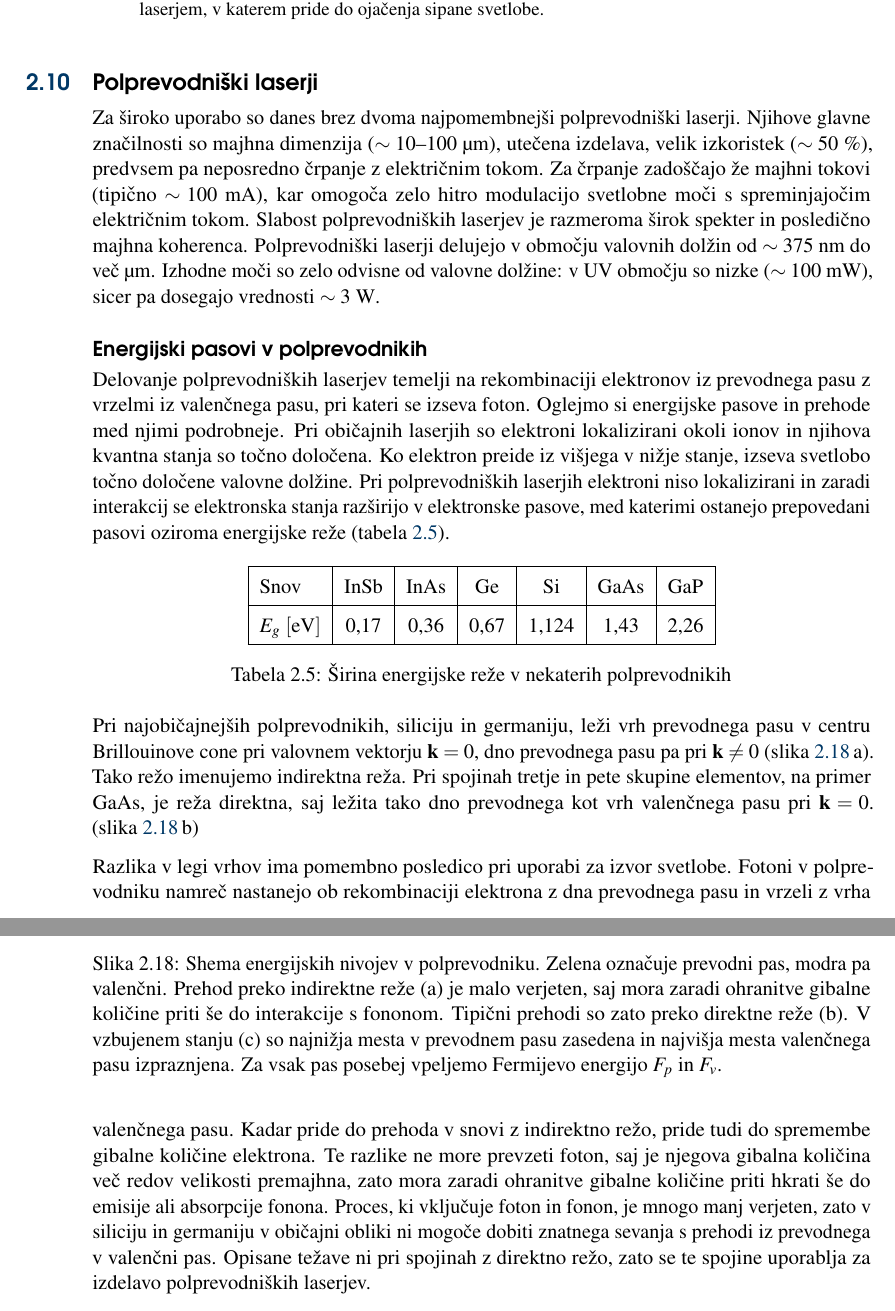
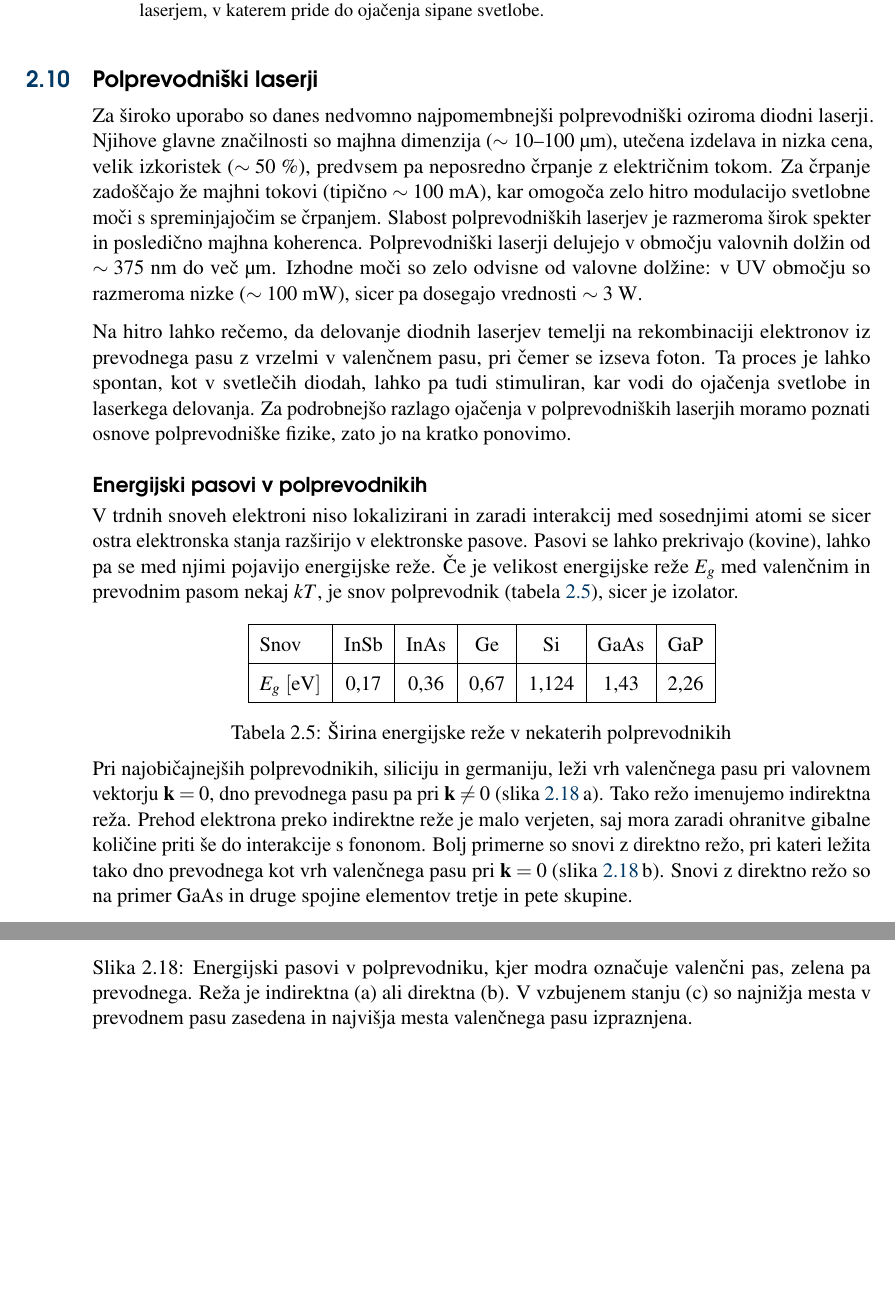
Before and after one commit to mrcinv/skripta, a LaTeX book (Fotonika.tex, which reads Chapter_07_Primeri.tex): two parts of pages 47 and 48 of 90 before the commit and two parts of pages 47 and 48 of 82 after it, joined at a grey line, cut so that both start at the same text, the shorter picture padded with empty space. Compiled offline with pdfLaTeX.

Commit message:
Primere dopolnjujem

```diff
--- a/Chapter_07_Primeri.tex
+++ b/Chapter_07_Primeri.tex
@@ -720,29 +720,30 @@ Gostota obrnjene zasedenosti $\Delta N/V$ & $ \sim 10^{24}/\si{\metre}^3$ \\ \hl
 \end{remark}
 
 \section{Polprevodniški laserji}
-Za široko uporabo so danes brez dvoma najpomembnejši polprevodniški laserji.
-Njihove glavne značilnosti so majhna dimenzija ($\sim 10$--$100~\si{\micro\metre}$),
-utečena izdelava, velik izkoristek ($\sim 50~\%$), predvsem pa neposredno
+\index{Laser!polprevodniški}\index{Laser!diodni|see {Laser!polprevodniški}}
+Za široko uporabo so danes nedvomno najpomembnejši polprevodniški oziroma diodni
+laserji. Njihove glavne značilnosti so majhna dimenzija ($\sim 10$--$100~\si{\micro\metre}$),
+utečena izdelava in nizka cena, velik izkoristek ($\sim 50~\%$), predvsem pa neposredno
 črpanje z električnim tokom. Za črpanje zadoščajo že majhni tokovi
 (tipično $\sim 100~\si{\milli\ampere}$), kar omogoča zelo hitro modulacijo
-svetlobne moči s spreminjajočim električnim tokom.
-Slabost polprevodniških laserjev je razmeroma širok
+svetlobne moči s spreminjajočim se črpanjem. Slabost polprevodniških laserjev je razmeroma širok
 spekter in posledično majhna koherenca. Polprevodniški laserji delujejo v območju
 valovnih dolžin od $\sim 375~\si{nm}$ do več $\si{\micro\meter}$. Izhodne moči
-so zelo odvisne od valovne dolžine: v UV območju so nizke ($\sim 100~\si{mW}$),
+so zelo odvisne od valovne dolžine: v UV območju so razmeroma nizke ($\sim 100~\si{mW}$),
 sicer pa dosegajo vrednosti $\sim 3~\si{\watt}$.
 
+Na hitro lahko rečemo, da delovanje diodnih laserjev temelji na rekombinaciji elektronov
+iz prevodnega pasu z vrzelmi v valenčnem pasu, pri čemer se izseva foton. Ta proces je lahko
+spontan, kot v svetlečih diodah, lahko pa tudi stimuliran, kar vodi do ojačenja svetlobe
+in laserkega delovanja. Za podrobnejšo razlago ojačenja v polprevodniških
+laserjih moramo poznati osnove polprevodniške fizike, zato jo na kratko ponovimo.
+
 \subsection*{Energijski pasovi v polprevodnikih}
-Delovanje polprevodniških laserjev temelji na rekombinaciji elektronov
-iz prevodnega pasu z vrzelmi iz valenčnega pasu, pri kateri se izseva foton.
-Oglejmo si energijske pasove in prehode med njimi podrobneje.
-Pri običajnih laserjih so elektroni
-lokalizirani okoli ionov in njihova kvantna stanja so točno določena. Ko elektron
-preide iz višjega v nižje stanje, izseva svetlobo točno določene valovne dolžine.
-Pri polprevodniških laserjih elektroni niso lokalizirani in zaradi interakcij
-se elektronska stanja razširijo v elektronske pasove, med katerimi ostanejo
-prepovedani pasovi oziroma energijske reže (tabela~\ref{table:gap}).
-
+V trdnih snoveh elektroni niso lokalizirani in zaradi interakcij med sosednjimi atomi
+se sicer ostra elektronska stanja razširijo v elektronske pasove. Pasovi se lahko
+prekrivajo (kovine), lahko pa se med njimi pojavijo energijske reže. Če je velikost
+energijske reže $E_g$ med valenčnim in prevodnim pasom nekaj $kT$, je snov polprevodnik
+(tabela~\ref{table:gap}), sicer je izolator.
 \begin{table}[h]
  \centering
 \begin{tabular}{|l|c|c|c|c|c|c|} \hline
@@ -752,36 +753,24 @@ prepovedani pasovi oziroma energijske reže (tabela~\ref{table:gap}).
   \caption{Širina energijske reže v nekaterih polprevodnikih}
 \label{table:gap}
 \end{table}
-
+\vglue-5truemm
 Pri najobičajnejših polprevodnikih, siliciju in germaniju, leži vrh
-prevodnega pasu v centru Brillouinove cone pri valovnem vektorju $\mathbf{k}=0$,
+valenčnega pasu pri valovnem vektorju $\mathbf{k}=0$,
 dno prevodnega pasu pa pri $\mathbf{k} \neq 0$ (slika~\ref{fig:Ek}\,a).
-Tako režo imenujemo indirektna
-reža. Pri spojinah tretje in pete skupine elementov, na primer GaAs, je reža
-direktna, saj ležita tako dno prevodnega kot vrh valenčnega pasu pri $\mathbf{k}=0$.
-(slika~\ref{fig:Ek}\,b)
-
+Tako režo imenujemo indirektna reža. Prehod elektrona preko indirektne reže je malo verjeten,
+saj mora zaradi ohranitve gibalne količine priti še do interakcije s fononom. Bolj primerne
+so snovi z direktno režo, pri kateri
+ležita tako dno prevodnega kot vrh valenčnega pasu pri $\mathbf{k}=0$ (slika~\ref{fig:Ek}\,b).
+Snovi z direktno režo so na primer GaAs in druge spojine elementov tretje in pete skupine.
 \begin{figure}[h]
 \centering
 \def\svgwidth{145truemm}
 \input{slike/07_Ek.pdf_tex}
-\caption{Shema energijskih nivojev v polprevodniku. Zelena označuje prevodni
-pas, modra pa valenčni. Prehod preko indirektne reže (a) je malo verjeten,
-saj mora zaradi ohranitve gibalne količine priti še do interakcije s fononom.
-Tipični prehodi so zato preko direktne reže (b). V vzbujenem stanju (c) so
+\caption{Energijski pasovi v polprevodniku, kjer modra označuje valenčni pas,
+zelena pa prevodnega. Reža je indirektna (a) ali direktna (b). V vzbujenem stanju (c) so
 najnižja mesta v prevodnem pasu zasedena in najvišja mesta valenčnega pasu
-izpraznjena. Za vsak pas posebej vpeljemo Fermijevo energijo $F_p$ in $F_v$.
+izpraznjena.
 }
 \label{fig:Ek}
 \end{figure}
 
-Razlika v legi vrhov ima pomembno posledico pri uporabi za izvor svetlobe. Fotoni
-v polprevodniku namreč nastanejo ob rekombinaciji elektrona z dna prevodnega pasu
-in vrzeli z vrha valenčnega pasu. Kadar pride do prehoda v snovi z indirektno režo,
-pride tudi do spremembe gibalne količine elektrona. Te razlike ne more prevzeti
-foton, saj je njegova gibalna količina več redov velikosti premajhna, zato
-mora zaradi ohranitve gibalne količine priti hkrati še do emisije ali absorpcije
-fonona. Proces, ki vključuje foton in fonon, je mnogo manj verjeten, zato
-v siliciju in germaniju v običajni obliki ni mogoče dobiti znatnega sevanja
-s prehodi iz prevodnega v valenčni pas. Opisane težave ni pri spojinah z
-direktno režo, zato se te spojine uporablja za izdelavo polprevodniških laserjev.
```
Also changed, not shown: Fotonika.tex (+2 -2 lines), slike/07_Ek.pdf, slike/07_Ek.pdf_tex, slike/07_Fermi.pdf (added), slike/07_Fermi.pdf_tex (added), slike/07_Fermi.svg (added), slike/07_Fermi.svg.2019_05_11_08_15_27.0.svg (added), slike/07_Fibshema.svg, slike/07_TiE.svg, Chapter_07_Primeri.tex (93 more changed lines), 1 other file.
